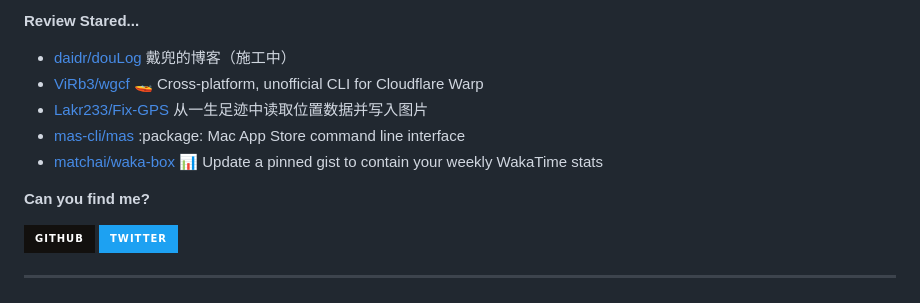
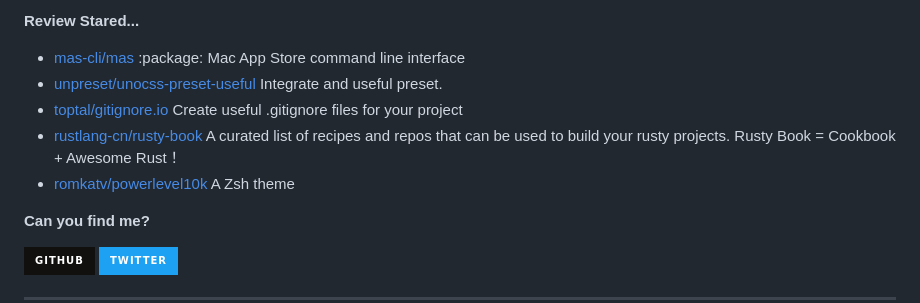
Before and after one commit to Zach677/Zach677, a Markdown page: readme.md, the part around one of its changes. Drawn GitHub-style; badges without logos.

```diff
--- a/readme.md
+++ b/readme.md
@@ -77,7 +77,7 @@ Although my technology is poor now, it will slowly improve in the future.
 
 **Review Stared...**
 
-<ul><li><a href=https://github.com/daidr/douLog>daidr/douLog</a><span> 戴兜的博客（施工中）</span></li><li><a href=https://github.com/ViRb3/wgcf>ViRb3/wgcf</a><span> 🚤 Cross-platform, unofficial CLI for Cloudflare Warp</span></li><li><a href=https://github.com/Lakr233/Fix-GPS>Lakr233/Fix-GPS</a><span> 从一生足迹中读取位置数据并写入图片</span></li><li><a href=https://github.com/mas-cli/mas>mas-cli/mas</a><span> :package: Mac App Store command line interface</span></li><li><a href=https://github.com/matchai/waka-box>matchai/waka-box</a><span> 📊 Update a pinned gist to contain your weekly WakaTime stats</span></li></ul>
+<ul><li><a href=https://github.com/mas-cli/mas>mas-cli/mas</a><span> :package: Mac App Store command line interface</span></li><li><a href=https://github.com/unpreset/unocss-preset-useful>unpreset/unocss-preset-useful</a><span> Integrate and useful preset.</span></li><li><a href=https://github.com/toptal/gitignore.io>toptal/gitignore.io</a><span> Create useful .gitignore files for your project</span></li><li><a href=https://github.com/rustlang-cn/rusty-book>rustlang-cn/rusty-book</a><span> A curated list of recipes and repos that can be used to build your rusty projects. Rusty Book = Cookbook + Awesome Rust！</span></li><li><a href=https://github.com/romkatv/powerlevel10k>romkatv/powerlevel10k</a><span> A Zsh theme</span></li></ul>
 
 
 **Can you find me?**
```
Also changed, not shown: other parts of readme.md (+1 -1 lines).
